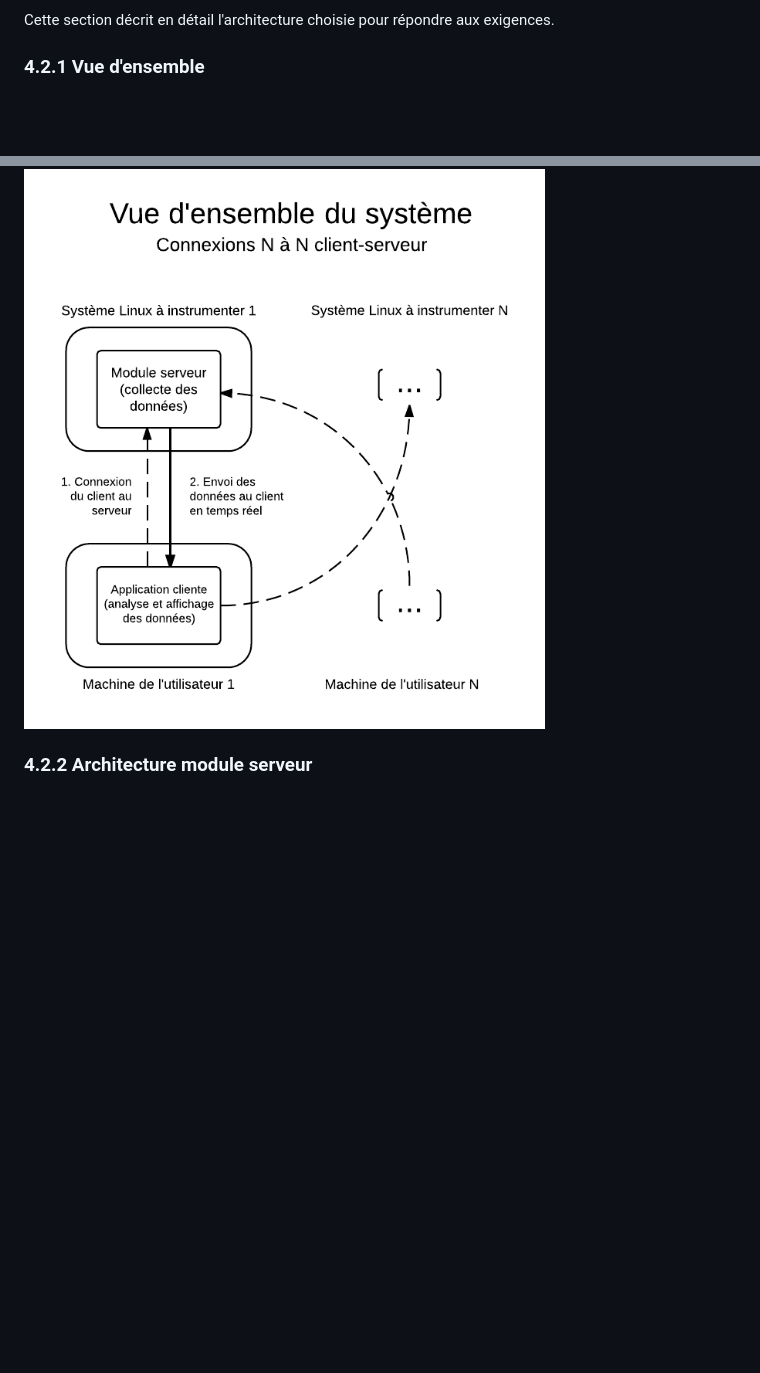
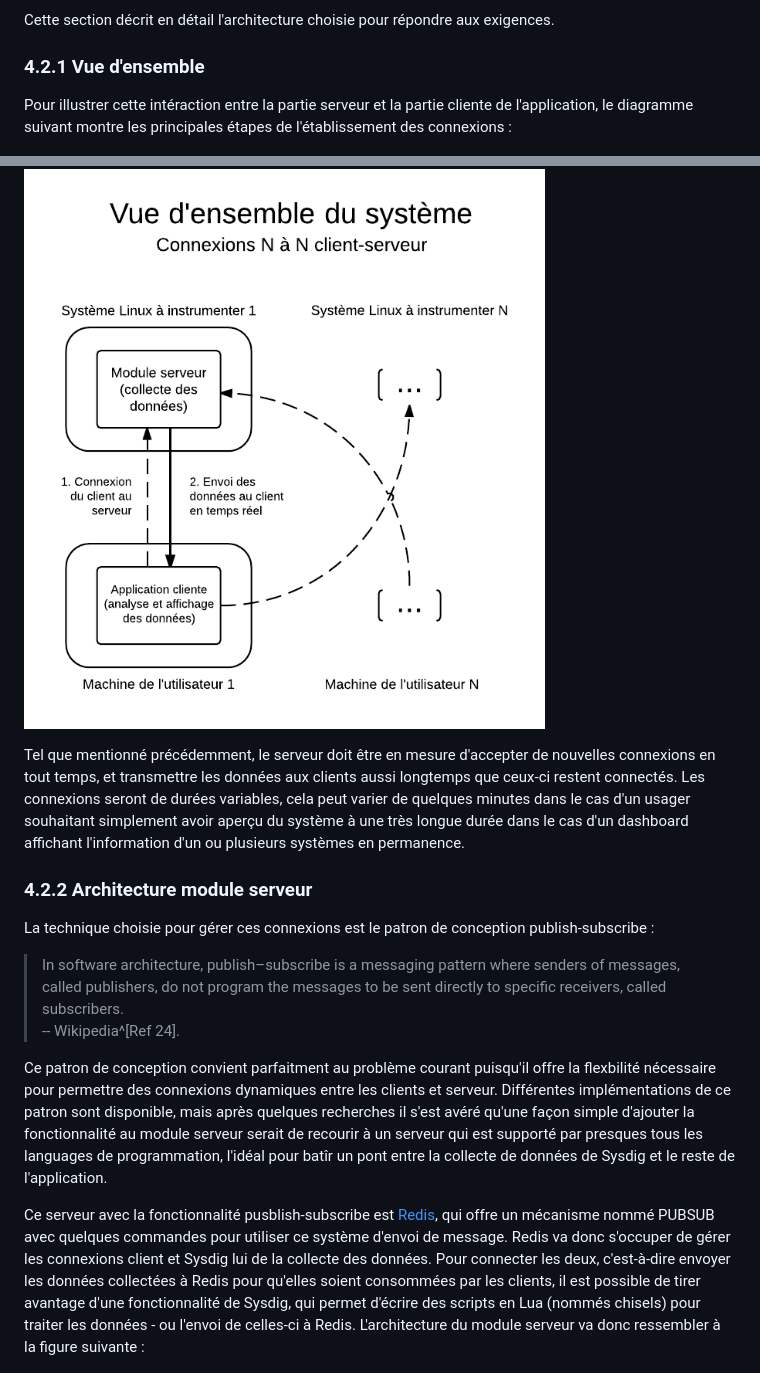
Before and after one commit to francisbonneau/lscv-doc, a Markdown page: Rapport.md, 2 parts joined by grey strips. GitHub-like rendering; blank space fills up the shorter version.

```diff
--- a/Rapport.md
+++ b/Rapport.md
@@ -423,11 +425,22 @@ Cette section décrit en détail l'architecture choisie pour répondre aux exige
 
 ### 4.2.1 Vue d'ensemble
 
+Pour illustrer cette intéraction entre la partie serveur et la partie cliente de l'application, le diagramme suivant montre les principales étapes de l'établissement des connexions :
 
 ![Fig 35. ](figures/arch1.png)
 
+Tel que mentionné précédemment, le serveur doit être en mesure d'accepter de nouvelles connexions en tout temps, et transmettre les données aux clients aussi longtemps que ceux-ci restent connectés. Les connexions seront de durées variables, cela peut varier de quelques minutes dans le cas d'un usager souhaitant simplement avoir aperçu du système à une très longue durée dans le cas d'un dashboard affichant l'information d'un ou plusieurs systèmes en permanence.
 
 ### 4.2.2 Architecture module serveur
+
+La technique choisie pour gérer ces connexions est le patron de conception publish-subscribe :
+
+> In software architecture, publish–subscribe is a messaging pattern where senders of messages, called publishers, do not program the messages to be sent directly to specific receivers, called subscribers.
+> -- Wikipedia^[Ref 24].
+
+Ce patron de conception convient parfaitment au problème courant puisqu'il offre la flexbilité nécessaire pour permettre des connexions dynamiques entre les clients et serveur. Différentes implémentations de ce patron sont disponible, mais après quelques recherches il s'est avéré qu'une façon simple d'ajouter la fonctionnalité au module serveur serait de recourir à un serveur qui est supporté par presques tous les languages de programmation, l'idéal pour batîr un pont entre la collecte de données de Sysdig et le reste de l'application.
+
+Ce serveur avec la fonctionnalité pusblish-subscribe est [Redis](http://redis.io/), qui offre un mécanisme nommé PUBSUB avec quelques commandes pour utiliser ce système d'envoi de message. Redis va donc s'occuper de gérer les connexions client et Sysdig lui de la collecte des données. Pour connecter les deux, c'est-à-dire envoyer les données collectées à Redis pour qu'elles soient consommées par les clients, il est possible de tirer avantage d'une fonctionnalité de Sysdig, qui permet d'écrire des scripts en Lua (nommés chisels) pour traiter les données - ou l'envoi de celles-ci à Redis. L'architecture du module serveur va donc ressembler à la figure suivante :
 
 
 ![Fig 36. ](figures/arch2.png)
```
Also changed, not shown: other parts of Rapport.md (+12 -1 lines), figures/arch3.png (added).
